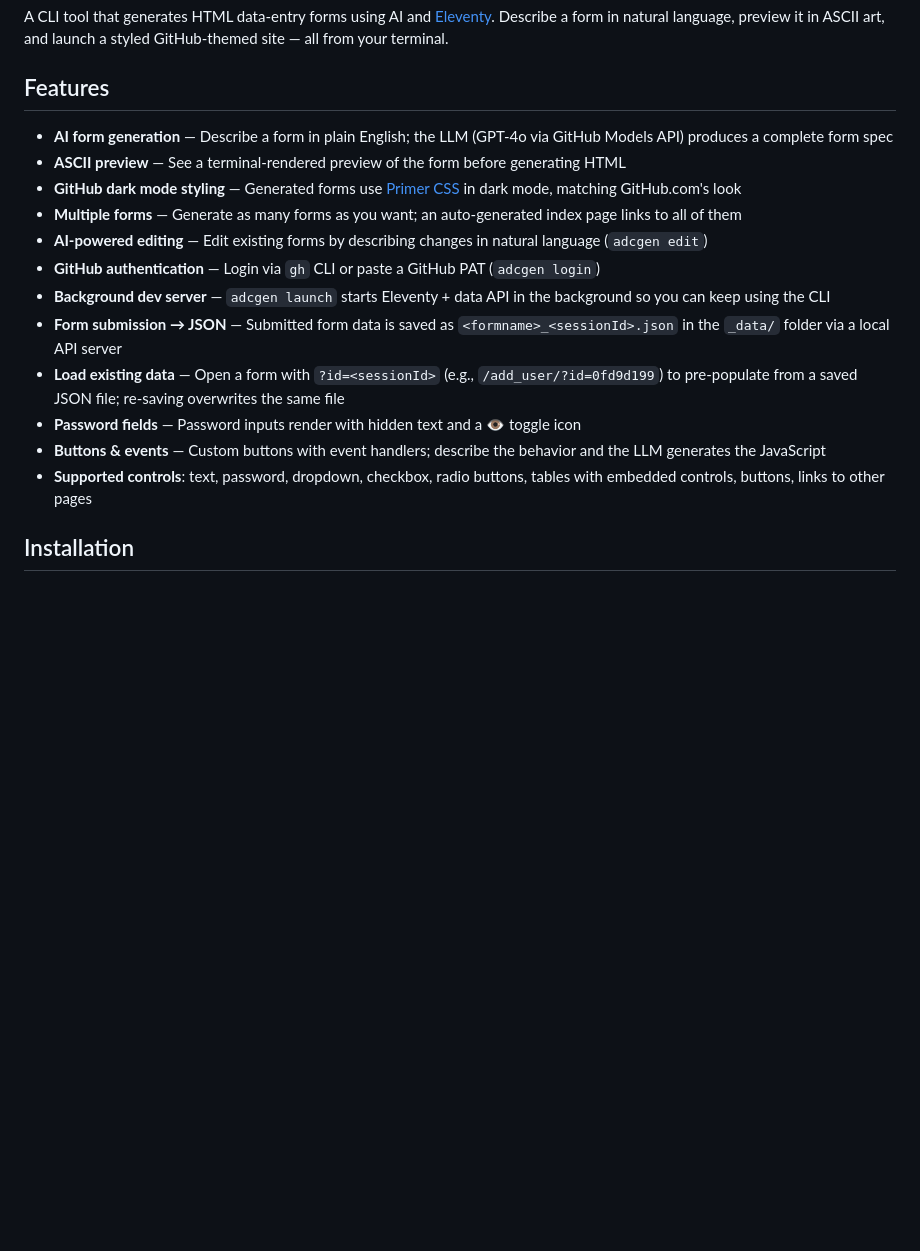
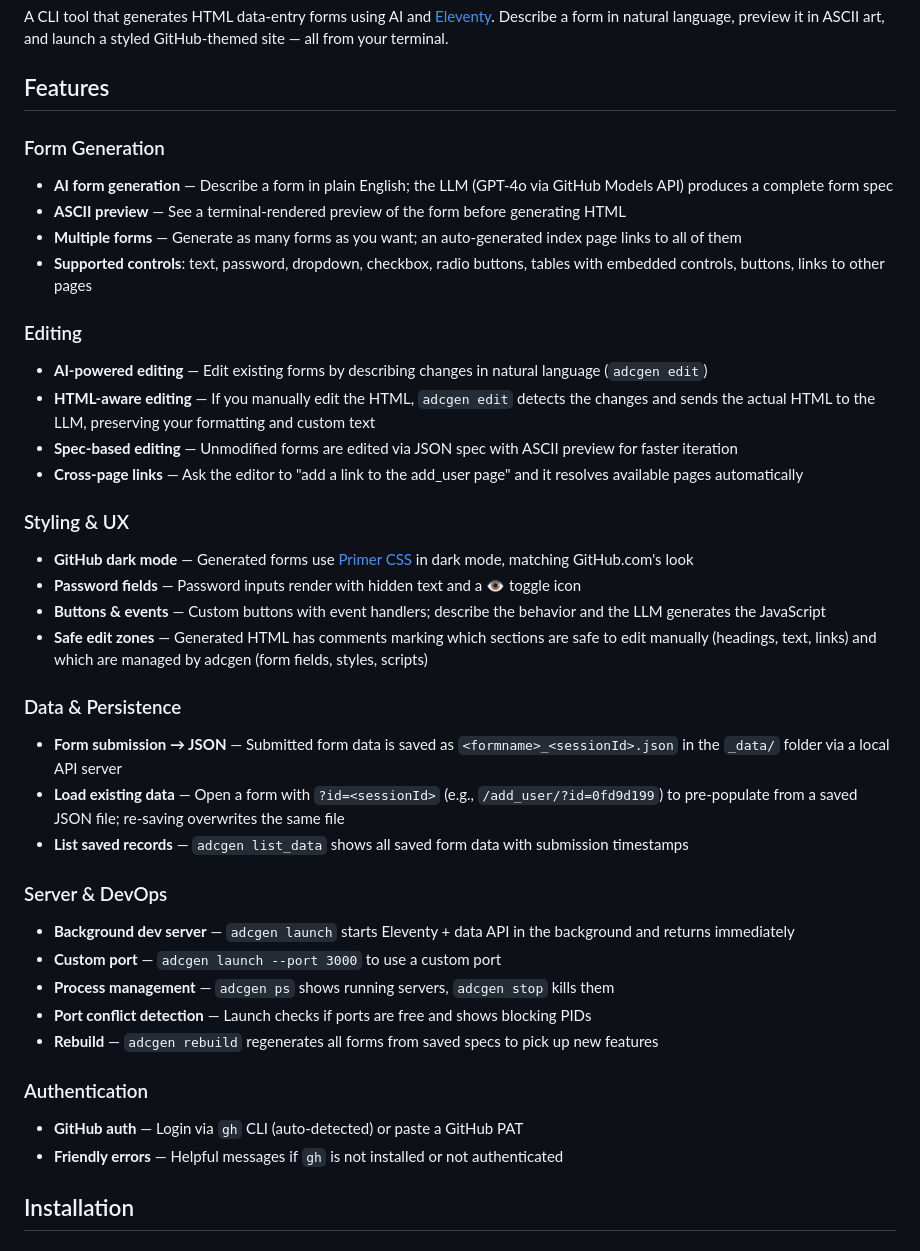
Before and after one commit to nirmash/agentic-app-demo, a Markdown page: README.md, the part around one of its changes. Rendered like a GitHub page; blank space fills up the shorter version.

```diff
--- a/README.md
+++ b/README.md
@@ -4,18 +4,39 @@ A CLI tool that generates HTML data-entry forms using AI and [Eleventy](https://
 
 ## Features
 
+### Form Generation
 - **AI form generation** — Describe a form in plain English; the LLM (GPT-4o via GitHub Models API) produces a complete form spec
 - **ASCII preview** — See a terminal-rendered preview of the form before generating HTML
-- **GitHub dark mode styling** — Generated forms use [Primer CSS](https://primer.style/css/) in dark mode, matching GitHub.com's look
 - **Multiple forms** — Generate as many forms as you want; an auto-generated index page links to all of them
+- **Supported controls**: text, password, dropdown, checkbox, radio buttons, tables with embedded controls, buttons, links to other pages
+
+### Editing
 - **AI-powered editing** — Edit existing forms by describing changes in natural language (`adcgen edit`)
-- **GitHub authentication** — Login via `gh` CLI or paste a GitHub PAT (`adcgen login`)
-- **Background dev server** — `adcgen launch` starts Eleventy + data API in the background so you can keep using the CLI
+- **HTML-aware editing** — If you manually edit the HTML, `adcgen edit` detects the changes and sends the actual HTML to the LLM, preserving your formatting and custom text
+- **Spec-based editing** — Unmodified forms are edited via JSON spec with ASCII preview for faster iteration
+- **Cross-page links** — Ask the editor to "add a link to the add_user page" and it resolves available pages automatically
+
+### Styling & UX
+- **GitHub dark mode** — Generated forms use [Primer CSS](https://primer.style/css/) in dark mode, matching GitHub.com's look
+- **Password fields** — Password inputs render with hidden text and a 👁 toggle icon
+- **Buttons & events** — Custom buttons with event handlers; describe the behavior and the LLM generates the JavaScript
+- **Safe edit zones** — Generated HTML has comments marking which sections are safe to edit manually (headings, text, links) and which are managed by adcgen (form fields, styles, scripts)
+
+### Data & Persistence
 - **Form submission → JSON** — Submitted form data is saved as `<formname>_<sessionId>.json` in the `_data/` folder via a local API server
 - **Load existing data** — Open a form with `?id=<sessionId>` (e.g., `/add_user/?id=0fd9d199`) to pre-populate from a saved JSON file; re-saving overwrites the same file
-- **Password fields** — Password inputs render with hidden text and a 👁 toggle icon
-- **Buttons & events** — Custom buttons with event handlers; describe the behavior and the LLM generates the JavaScript
-- **Supported controls**: text, password, dropdown, checkbox, radio buttons, tables with embedded controls, buttons, links to other pages
+- **List saved records** — `adcgen list_data` shows all saved form data with submission timestamps
+
+### Server & DevOps
+- **Background dev server** — `adcgen launch` starts Eleventy + data API in the background and returns immediately
+- **Custom port** — `adcgen launch --port 3000` to use a custom port
+- **Process management** — `adcgen ps` shows running servers, `adcgen stop` kills them
+- **Port conflict detection** — Launch checks if ports are free and shows blocking PIDs
+- **Rebuild** — `adcgen rebuild` regenerates all forms from saved specs to pick up new features
+
+### Authentication
+- **GitHub auth** — Login via `gh` CLI (auto-detected) or paste a GitHub PAT
+- **Friendly errors** — Helpful messages if `gh` is not installed or not authenticated
 
 ## Installation
 
```
Also changed, not shown: other parts of README.md (+43 -15 lines).
